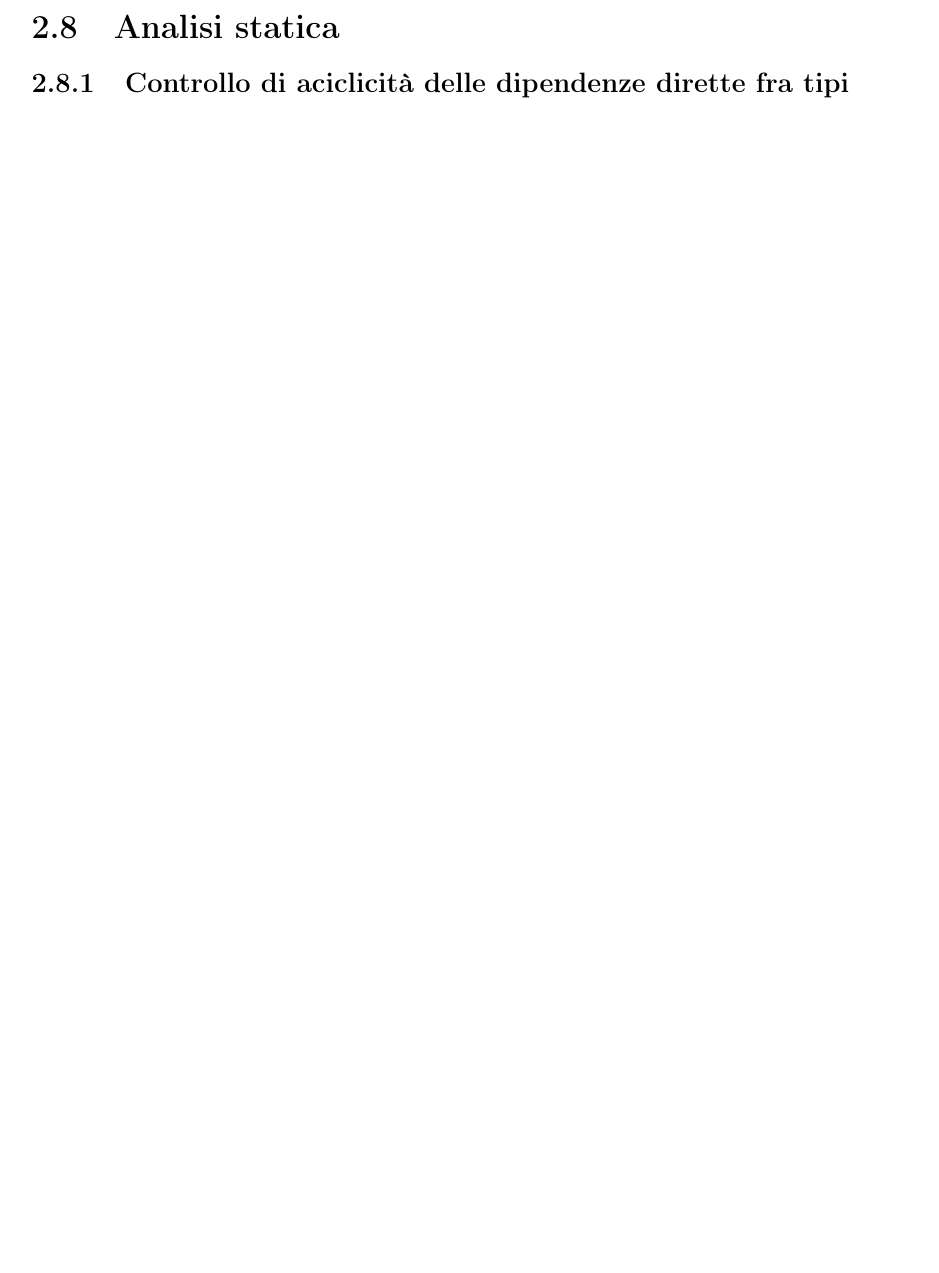
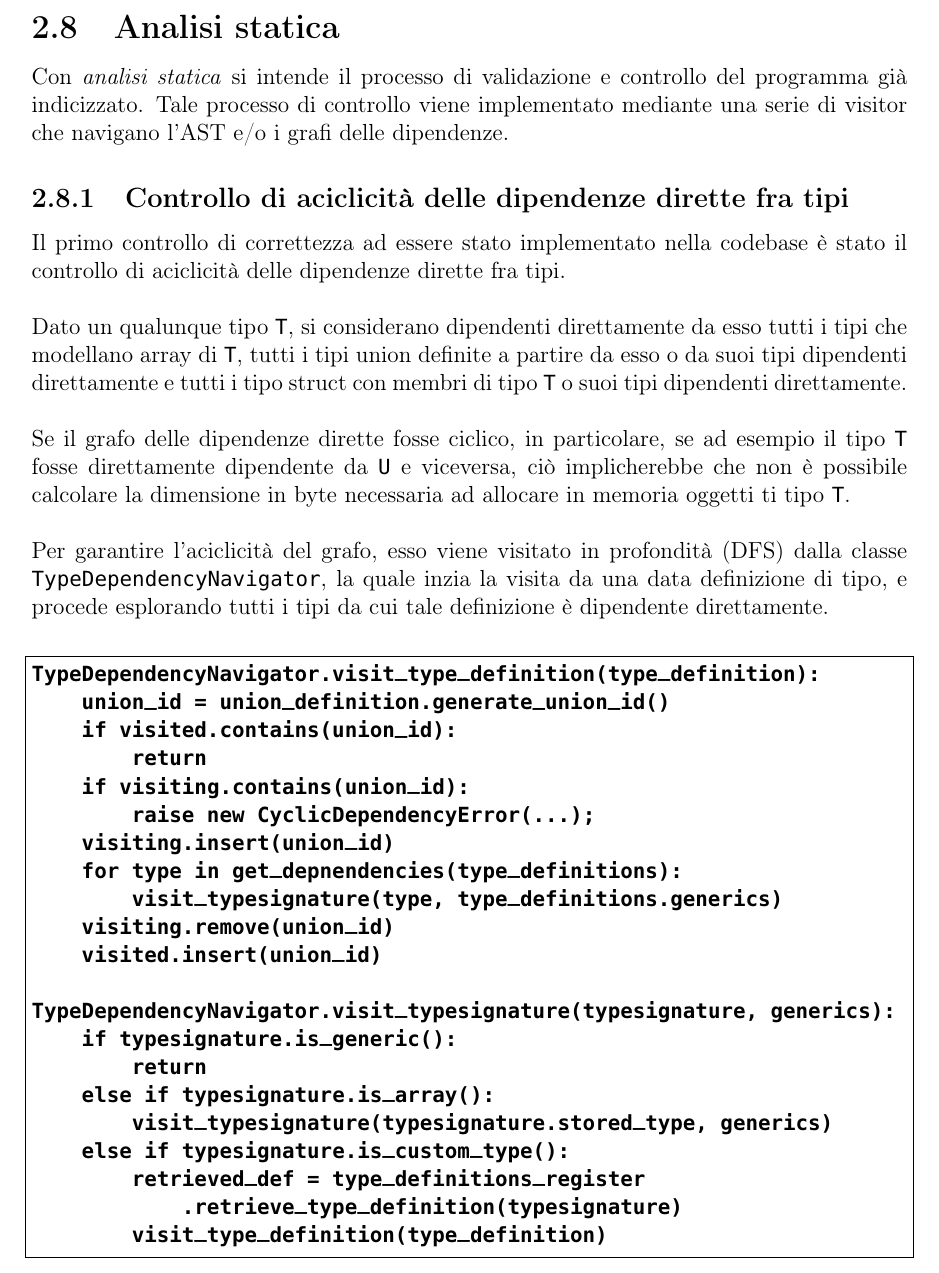
Before and after one commit to fDero/unina-Basalt, a LaTeX document (tex/main.tex, which reads tex/Implementazione/PreProcessing/PreProcessing.tex, tex/Implementazione/PreProcessing/TypeDependencyNavigator.tex): part of page 96 of 96 before the commit and part of page 96 of 97 after it, cut so that both start at the same text, the shorter picture padded with empty space. Compiled offline with pdfLaTeX.

Commit message:
Update tex documentation

```diff
--- a/tex/Implementazione/PreProcessing/PreProcessing.tex
+++ b/tex/Implementazione/PreProcessing/PreProcessing.tex
@@ -1,6 +1,10 @@
 \subsection{Analisi statica}
+Con \textit{analisi statica} si intende il processo di validazione e controllo
+del programma già indicizzato. Tale processo di controllo viene implementato mediante
+una serie di visitor che navigano l'AST e/o i grafi delle dipendenze.
 
-\subsubsection{Controllo di aciclicità delle dipendenze dirette fra tipi}
+\subfile{TypeDependencyNavigator}
+
 \subsubsection{Controllo di non-shadowing dei tipi}
 \subsubsection{Tracciamento degli scope e delle definizioni locali}
 \subsubsection{Typechecking delle funzioni}
--- /dev/null
+++ b/tex/Implementazione/PreProcessing/TypeDependencyNavigator.tex
@@ -0,0 +1,44 @@
+\subsubsection{Controllo di aciclicità delle dipendenze dirette fra tipi}
+Il primo controllo di correttezza ad essere stato implementato nella codebase è
+stato il controllo di aciclicità delle dipendenze dirette fra tipi. \\
+
+Dato un qualunque tipo \texttt{T}, si considerano dipendenti direttamente da esso
+tutti i tipi che modellano array di \texttt{T}, tutti i tipi union definite a partire da
+esso o da suoi tipi dipendenti direttamente e tutti i tipo struct con membri di tipo \texttt{T} o suoi
+tipi dipendenti direttamente. \\
+
+Se il grafo delle dipendenze dirette fosse ciclico, in particolare, se ad esempio il tipo \texttt{T}
+fosse direttamente dipendente da \texttt{U} e viceversa, ciò implicherebbe che non è possibile calcolare
+la dimensione in byte necessaria ad allocare in memoria oggetti ti tipo \texttt{T}. \\
+
+Per garantire l'aciclicità del grafo, esso viene visitato in profondità (DFS) dalla classe
+\texttt{TypeDependencyNavigator}, la quale inzia la visita da una data definizione di tipo, e
+procede esplorando tutti i tipi da cui tale definizione è dipendente direttamente.
+
+\vspace{0.5cm}
+\begin{lstlisting}[frame=single]
+TypeDependencyNavigator.visit_type_definition(type_definition):
+    union_id = union_definition.generate_union_id()
+    if visited.contains(union_id):
+        return
+    if visiting.contains(union_id):
+        raise new CyclicDependencyError(...);
+    visiting.insert(union_id)
+    for type in get_depnendencies(type_definitions):
+        visit_typesignature(type, type_definitions.generics)
+    visiting.remove(union_id)
+    visited.insert(union_id)
+
+TypeDependencyNavigator.visit_typesignature(typesignature, generics):
+    if typesignature.is_generic():
+        return
+    else if typesignature.is_array():
+        visit_typesignature(typesignature.stored_type, generics)
+    else if typesignature.is_custom_type():
+        retrieved_def = type_definitions_register
+            .retrieve_type_definition(typesignature)
+        visit_type_definition(type_definition)
+\end{lstlisting}
+\vspace{0.5cm}
+
+\newpage
```
Also changed, not shown: tex/main.pdf.
